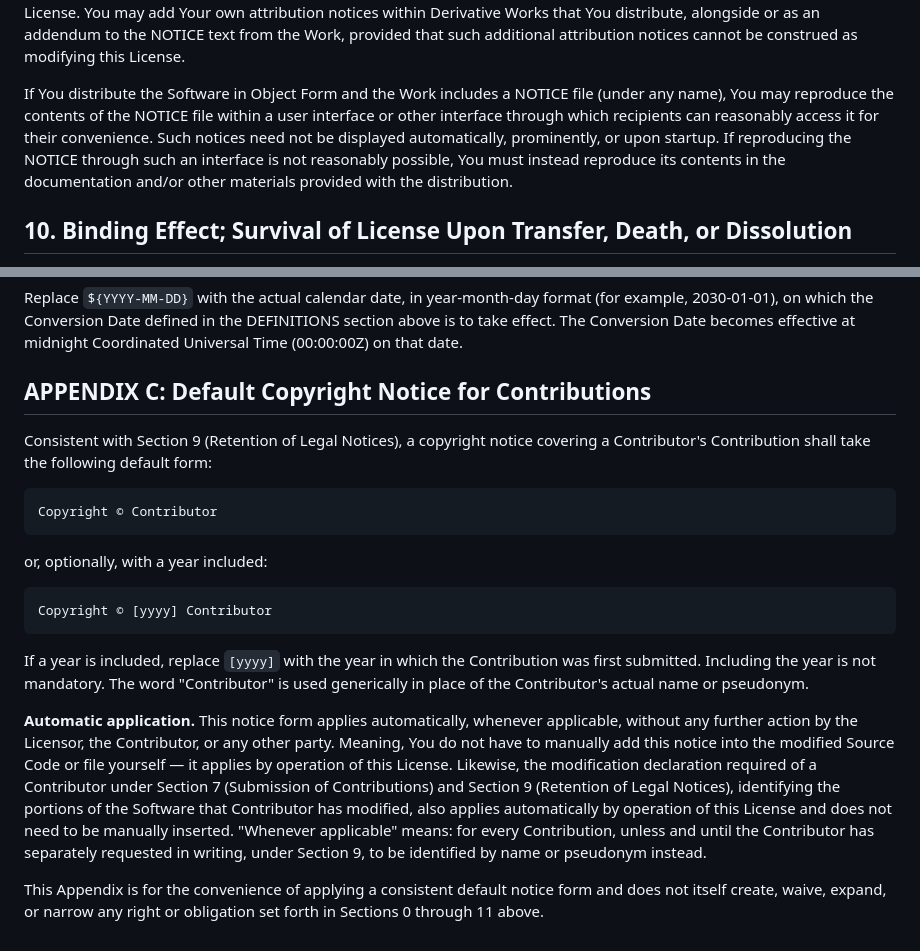
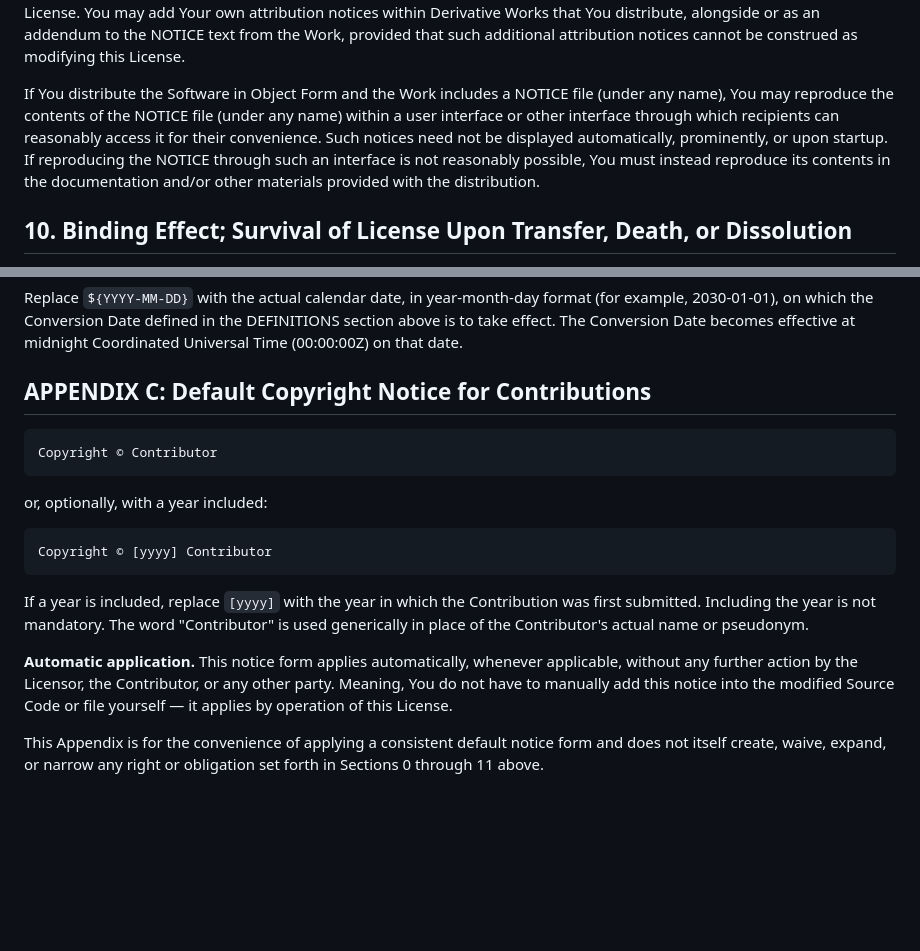
Before and after one commit to subham8907/OCI-LICENSE, a Markdown page: license.md, 2 parts joined by grey strips. GitHub-like rendering; blank space fills up the shorter version.

````diff
--- a/license.md
+++ b/license.md
@@ -136,7 +136,7 @@ Each Contributor who modifies the Software shall include a notice, either in the
 
 If the Work includes a NOTICE text file (under any name) as part of its distribution, any Derivative Works that You distribute must include a readable copy of the attribution notices contained in that NOTICE file, excluding those notices that do not pertain to any part of the Derivative Works, in at least one of the following places: (a) within a NOTICE text file distributed as part of the Derivative Works; (b) within the Source Code or documentation, if provided with the Derivative Works; or (c) within a display or other interface generated by the Derivative Works, if and wherever such third-party notices are normally made available to recipients. The contents of the NOTICE file are for informational purposes only and do not modify this License. You may add Your own attribution notices within Derivative Works that You distribute, alongside or as an addendum to the NOTICE text from the Work, provided that such additional attribution notices cannot be construed as modifying this License.
 
-If You distribute the Software in Object Form and the Work includes a NOTICE file (under any name), You may reproduce the contents of the NOTICE file within a user interface or other interface through which recipients can reasonably access it for their convenience. Such notices need not be displayed automatically, prominently, or upon startup. If reproducing the NOTICE through such an interface is not reasonably possible, You must instead reproduce its contents in the documentation and/or other materials provided with the distribution.
+If You distribute the Software in Object Form and the Work includes a NOTICE file (under any name), You may reproduce the contents of the NOTICE file (under any name) within a user interface or other interface through which recipients can reasonably access it for their convenience. Such notices need not be displayed automatically, prominently, or upon startup. If reproducing the NOTICE through such an interface is not reasonably possible, You must instead reproduce its contents in the documentation and/or other materials provided with the distribution.
 
 ## 10. Binding Effect; Survival of License Upon Transfer, Death, or Dissolution
 
@@ -242,8 +242,6 @@ Replace `${YYYY-MM-DD}` with the actual calendar date, in year-month-day format
 
 ## APPENDIX C: Default Copyright Notice for Contributions
 
-Consistent with Section 9 (Retention of Legal Notices), a copyright notice covering a Contributor's Contribution shall take the following default form:
-
 ```
 Copyright © Contributor
 ```
@@ -256,6 +254,6 @@ Copyright © [yyyy] Contributor
 
 If a year is included, replace `[yyyy]` with the year in which the Contribution was first submitted. Including the year is not mandatory. The word "Contributor" is used generically in place of the Contributor's actual name or pseudonym.
 
-**Automatic application.** This notice form applies automatically, whenever applicable, without any further action by the Licensor, the Contributor, or any other party. Meaning, You do not have to manually add this notice into the modified Source Code or file yourself — it applies by operation of this License. Likewise, the modification declaration required of a Contributor under Section 7 (Submission of Contributions) and Section 9 (Retention of Legal Notices), identifying the portions of the Software that Contributor has modified, also applies automatically by operation of this License and does not need to be manually inserted. "Whenever applicable" means: for every Contribution, unless and until the Contributor has separately requested in writing, under Section 9, to be identified by name or pseudonym instead.
+**Automatic application.** This notice form applies automatically, whenever applicable, without any further action by the Licensor, the Contributor, or any other party. Meaning, You do not have to manually add this notice into the modified Source Code or file yourself — it applies by operation of this License.
 
 This Appendix is for the convenience of applying a consistent default notice form and does not itself create, waive, expand, or narrow any right or obligation set forth in Sections 0 through 11 above.
````
